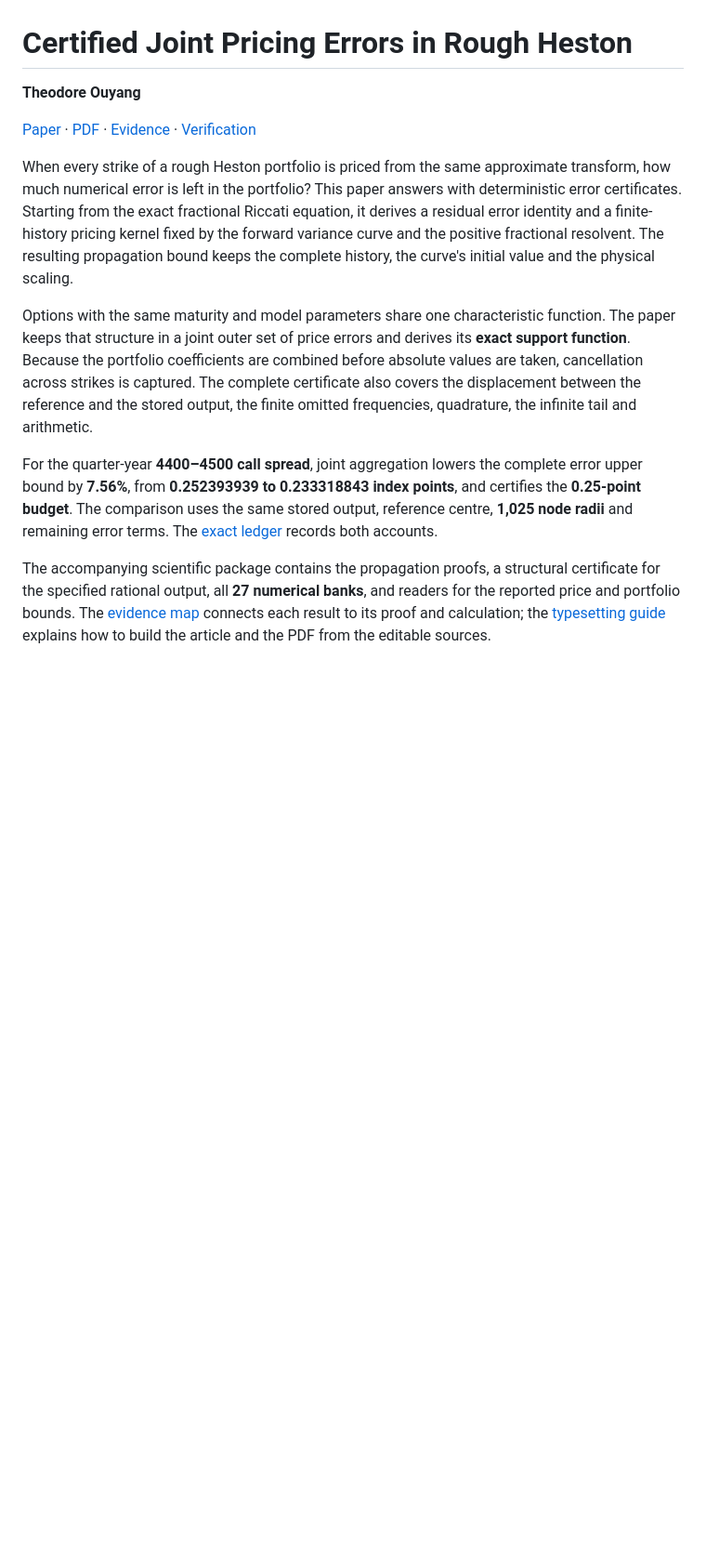
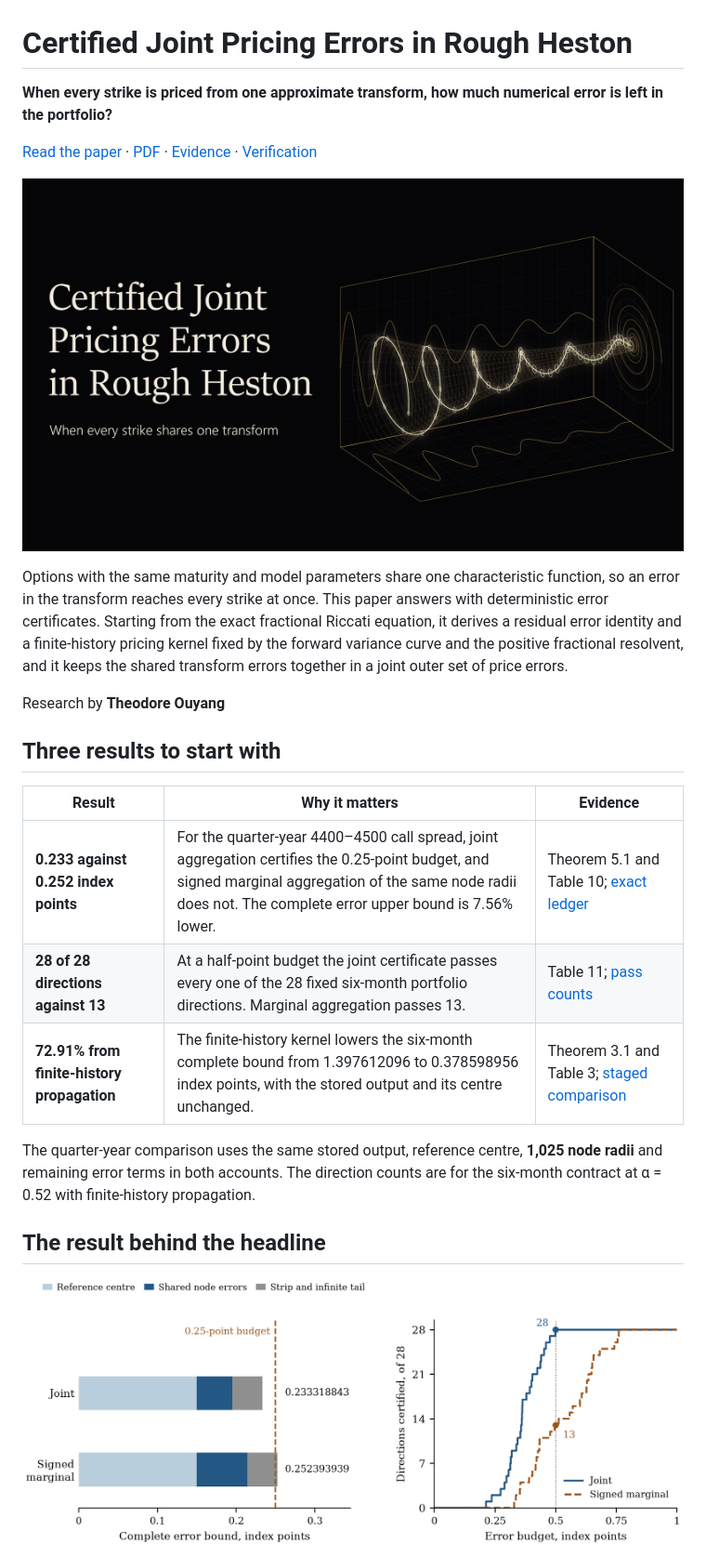
Before and after one commit to 130U/certified-rough-heston-valuation, a Markdown page: README.md, the part around one of its changes. Shown at 93% size. GitHub-like rendering; pictures changed too: .github/readme/banner.png (added), .github/readme/certificates.png (added); blank space fills up the shorter version.

```diff
--- a/README.md
+++ b/README.md
@@ -1,13 +1,26 @@
 # Certified Joint Pricing Errors in Rough Heston
 
-**Theodore Ouyang**
+**When every strike is priced from one approximate transform, how much numerical error is left in the portfolio?**
 
-[Paper](ARTICLE.md) · [PDF](paper/paper.pdf) · [Evidence](docs/EVIDENCE.md) · [Verification](COMMANDS.md)
+[Read the paper](ARTICLE.md) · [PDF](paper/paper.pdf) · [Evidence](docs/EVIDENCE.md) · [Verification](COMMANDS.md)
 
-When every strike of a rough Heston portfolio is priced from the same approximate transform, how much numerical error is left in the portfolio? This paper answers with deterministic error certificates. Starting from the exact fractional Riccati equation, it derives a residual error identity and a finite-history pricing kernel fixed by the forward variance curve and the positive fractional resolvent. The resulting propagation bound keeps the complete history, the curve's initial value and the physical scaling.
+![Certified Joint Pricing Errors in Rough Heston: when every strike shares one transform](.github/readme/banner.png)
 
-Options with the same maturity and model parameters share one characteristic function. The paper keeps that structure in a joint outer set of price errors and derives its **exact support function**. Because the portfolio coefficients are combined before absolute values are taken, cancellation across strikes is captured. The complete certificate also covers the displacement between the reference and the stored output, the finite omitted frequencies, quadrature, the infinite tail and arithmetic.
+Options with the same maturity and model parameters share one characteristic function, so an error in the transform reaches every strike at once. This paper answers with deterministic error certificates. Starting from the exact fractional Riccati equation, it derives a residual error identity and a finite-history pricing kernel fixed by the forward variance curve and the positive fractional resolvent, and it keeps the shared transform errors together in a joint outer set of price errors.
 
-For the quarter-year **4400–4500 call spread**, joint aggregation lowers the complete error upper bound by **7.56%**, from **0.252393939 to 0.233318843 index points**, and certifies the **0.25-point budget**. The comparison uses the same stored output, reference centre, **1,025 node radii** and remaining error terms. The [exact ledger](science/analysis/audit/quarter-exact-ledger.json) records both accounts.
+Research by **Theodore Ouyang**
 
-The accompanying scientific package contains the propagation proofs, a structural certificate for the specified rational output, all **27 numerical banks**, and readers for the reported price and portfolio bounds. The [evidence map](docs/EVIDENCE.md) connects each result to its proof and calculation; the [typesetting guide](docs/RENDERING.md) explains how to build the article and the PDF from the editable sources.
+## Three results to start with
+
+| Result | Why it matters | Evidence |
+|---|---|---|
+| **0.233 against 0.252 index points** | For the quarter-year 4400–4500 call spread, joint aggregation certifies the 0.25-point budget, and signed marginal aggregation of the same node radii does not. The complete error upper bound is 7.56% lower. | Theorem 5.1 and Table 10; [exact ledger](science/analysis/audit/quarter-exact-ledger.json) |
+| **28 of 28 directions against 13** | At a half-point budget the joint certificate passes every one of the 28 fixed six-month portfolio directions. Marginal aggregation passes 13. | Table 11; [pass counts](science/analysis/audit/portfolio-budget-counts.json) |
+| **72.91% from finite-history propagation** | The finite-history kernel lowers the six-month complete bound from 1.397612096 to 0.378598956 index points, with the stored output and its centre unchanged. | Theorem 3.1 and Table 3; [staged comparison](ARTICLE.md#71-fixed-contracts-units-and-complete-ablation) |
+
+The quarter-year comparison uses the same stored output, reference centre, **1,025 node radii** and remaining error terms in both accounts. The direction counts are for the six-month contract at α = 0.52 with finite-history propagation.
+
+## The result behind the headline
+
+![The quarter-year ledger under two aggregations, and the six-month directions certified at each budget](.github/readme/certificates.png)
+
```
Also changed, not shown: other parts of README.md (+23 -0 lines), 1 other file.
